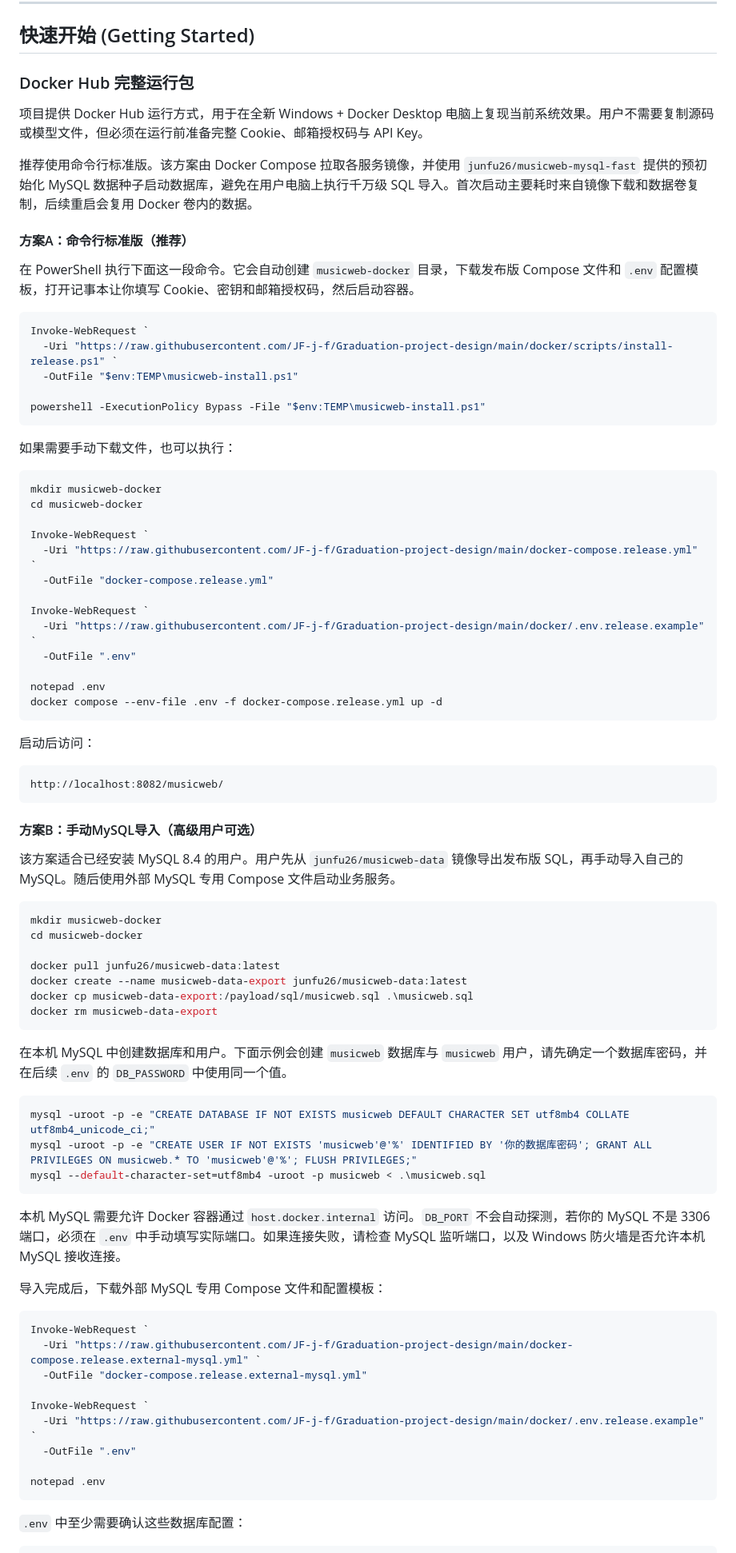
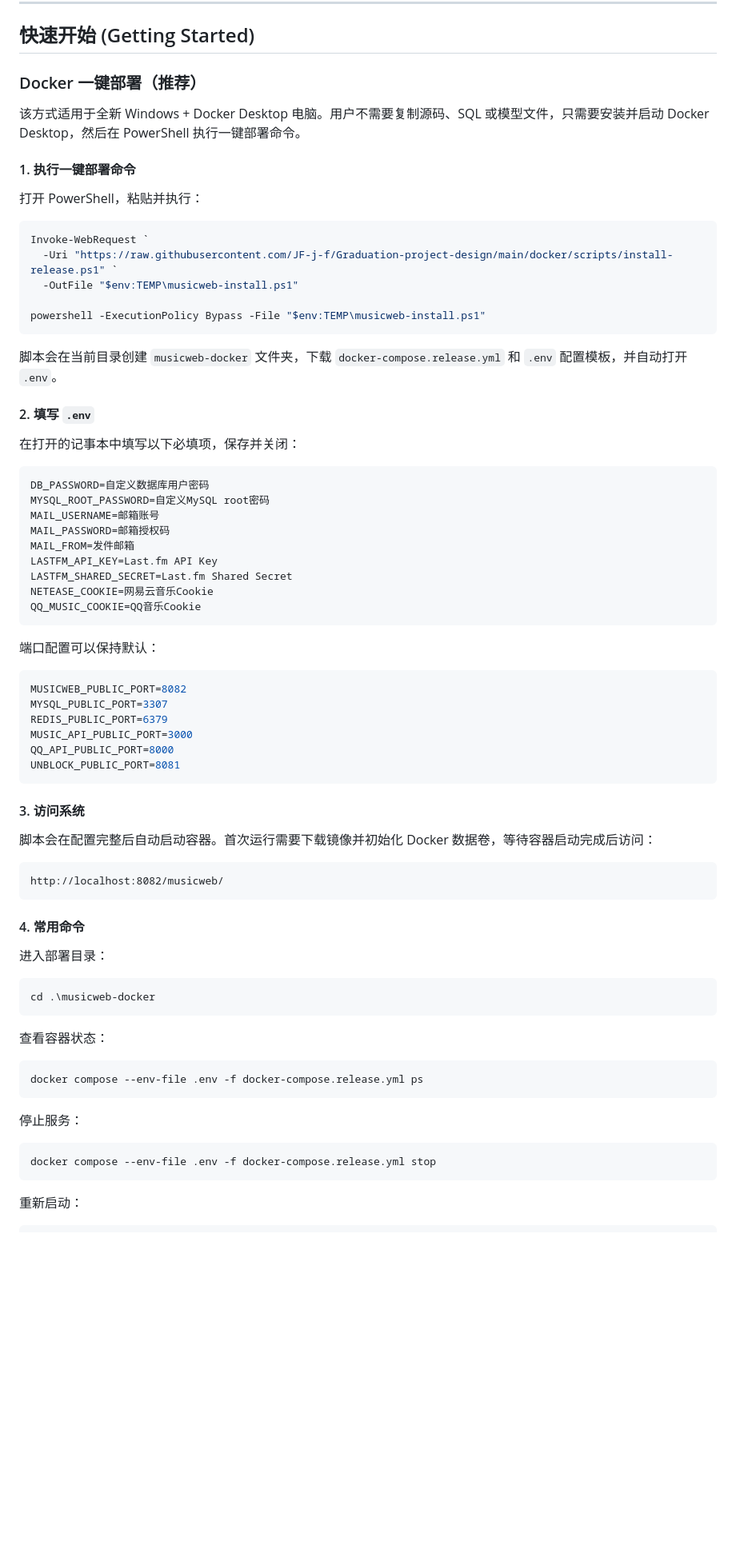
Before and after one commit to JF-j-f/Graduation-project-design, a Markdown page: README.md, the part around one of its changes. Shown at 80% size. GitHub-like rendering; blank space fills up the shorter version.

````diff
--- a/README.md
+++ b/README.md
@@ -117,15 +117,13 @@ MusicWeb 是一个**双模块全栈音乐平台**，由 Java Web 前端服务与
 
 ## 快速开始 (Getting Started)
 
-### Docker Hub 完整运行包
+### Docker 一键部署（推荐）
 
-项目提供 Docker Hub 运行方式，用于在全新 Windows + Docker Desktop 电脑上复现当前系统效果。用户不需要复制源码或模型文件，但必须在运行前准备完整 Cookie、邮箱授权码与 API Key。
+该方式适用于全新 Windows + Docker Desktop 电脑。用户不需要复制源码、SQL 或模型文件，只需要安装并启动 Docker Desktop，然后在 PowerShell 执行一键部署命令。
 
-推荐使用命令行标准版。该方案由 Docker Compose 拉取各服务镜像，并使用 `junfu26/musicweb-mysql-fast` 提供的预初始化 MySQL 数据种子启动数据库，避免在用户电脑上执行千万级 SQL 导入。首次启动主要耗时来自镜像下载和数据卷复制，后续重启会复用 Docker 卷内的数据。
+#### 1. 执行一键部署命令
 
-#### 方案A：命令行标准版（推荐）
-
-在 PowerShell 执行下面这一段命令。它会自动创建 `musicweb-docker` 目录，下载发布版 Compose 文件和 `.env` 配置模板，打开记事本让你填写 Cookie、密钥和邮箱授权码，然后启动容器。
+打开 PowerShell，粘贴并执行：
 
 ```powershell
 Invoke-WebRequest `
@@ -135,67 +133,62 @@ Invoke-WebRequest `
 powershell -ExecutionPolicy Bypass -File "$env:TEMP\musicweb-install.ps1"
 ```
 
-如果需要手动下载文件，也可以执行：
+脚本会在当前目录创建 `musicweb-docker` 文件夹，下载 `docker-compose.release.yml` 和 `.env` 配置模板，并自动打开 `.env`。
 
-```powershell
-mkdir musicweb-docker
-cd musicweb-docker
+#### 2. 填写 `.env`
 
-Invoke-WebRequest `
-  -Uri "https://raw.githubusercontent.com/JF-j-f/Graduation-project-design/main/docker-compose.release.yml" `
-  -OutFile "docker-compose.release.yml"
+在打开的记事本中填写以下必填项，保存并关闭：
 
-Invoke-WebRequest `
-  -Uri "https://raw.githubusercontent.com/JF-j-f/Graduation-project-design/main/docker/.env.release.example" `
-  -OutFile ".env"
-
-notepad .env
-docker compose --env-file .env -f docker-compose.release.yml up -d
+```env
+DB_PASSWORD=自定义数据库用户密码
+MYSQL_ROOT_PASSWORD=自定义MySQL root密码
+MAIL_USERNAME=邮箱账号
+MAIL_PASSWORD=邮箱授权码
+MAIL_FROM=发件邮箱
+LASTFM_API_KEY=Last.fm API Key
+LASTFM_SHARED_SECRET=Last.fm Shared Secret
+NETEASE_COOKIE=网易云音乐Cookie
+QQ_MUSIC_COOKIE=QQ音乐Cookie
 ```
 
-启动后访问：
+端口配置可以保持默认：
+
+```env
+MUSICWEB_PUBLIC_PORT=8082
+MYSQL_PUBLIC_PORT=3307
+REDIS_PUBLIC_PORT=6379
+MUSIC_API_PUBLIC_PORT=3000
+QQ_API_PUBLIC_PORT=8000
+UNBLOCK_PUBLIC_PORT=8081
+```
+
+#### 3. 访问系统
+
+脚本会在配置完整后自动启动容器。首次运行需要下载镜像并初始化 Docker 数据卷，等待容器启动完成后访问：
 
 ```text
 http://localhost:8082/musicweb/
 ```
 
-#### 方案B：手动MySQL导入（高级用户可选）
+#### 4. 常用命令
 
-该方案适合已经安装 MySQL 8.4 的用户。用户先从 `junfu26/musicweb-data` 镜像导出发布版 SQL，再手动导入自己的 MySQL。随后使用外部 MySQL 专用 Compose 文件启动业务服务。
+进入部署目录：
 
 ```powershell
-mkdir musicweb-docker
-cd musicweb-docker
-
-docker pull junfu26/musicweb-data:latest
-docker create --name musicweb-data-export junfu26/musicweb-data:latest
-docker cp musicweb-data-export:/payload/sql/musicweb.sql .\musicweb.sql
-docker rm musicweb-data-export
+cd .\musicweb-docker
 ```
 
-在本机 MySQL 中创建数据库和用户。下面示例会创建 `musicweb` 数据库与 `musicweb` 用户，请先确定一个数据库密码，并在后续 `.env` 的 `DB_PASSWORD` 中使用同一个值。
+查看容器状态：
 
 ```powershell
-mysql -uroot -p -e "CREATE DATABASE IF NOT EXISTS musicweb DEFAULT CHARACTER SET utf8mb4 COLLATE utf8mb4_unicode_ci;"
-mysql -uroot -p -e "CREATE USER IF NOT EXISTS 'musicweb'@'%' IDENTIFIED BY '你的数据库密码'; GRANT ALL PRIVILEGES ON musicweb.* TO 'musicweb'@'%'; FLUSH PRIVILEGES;"
-mysql --default-character-set=utf8mb4 -uroot -p musicweb < .\musicweb.sql
+docker compose --env-file .env -f docker-compose.release.yml ps
 ```
 
-本机 MySQL 需要允许 Docker 容器通过 `host.docker.internal` 访问。`DB_PORT` 不会自动探测，若你的 MySQL 不是 3306 端口，必须在 `.env` 中手动填写实际端口。如果连接失败，请检查 MySQL 监听端口，以及 Windows 防火墙是否允许本机 MySQL 接收连接。
-
-导入完成后，下载外部 MySQL 专用 Compose 文件和配置模板：
+停止服务：
 
 ```powershell
-Invoke-WebRequest `
-  -Uri "https://raw.githubusercontent.com/JF-j-f/Graduation-project-design/main/docker-compose.release.external-mysql.yml" `
-  -OutFile "docker-compose.release.external-mysql.yml"
-
-Invoke-WebRequest `
-  -Uri "https://raw.githubusercontent.com/JF-j-f/Graduation-project-design/main/docker/.env.release.example" `
-  -OutFile ".env"
-
-notepad .env
+docker compose --env-file .env -f docker-compose.release.yml stop
 ```
 
-`.env` 中至少需要确认这些数据库配置：
+重新启动：
 
````
Also changed, not shown: other parts of README.md (+28 -56 lines), 2 other files.
